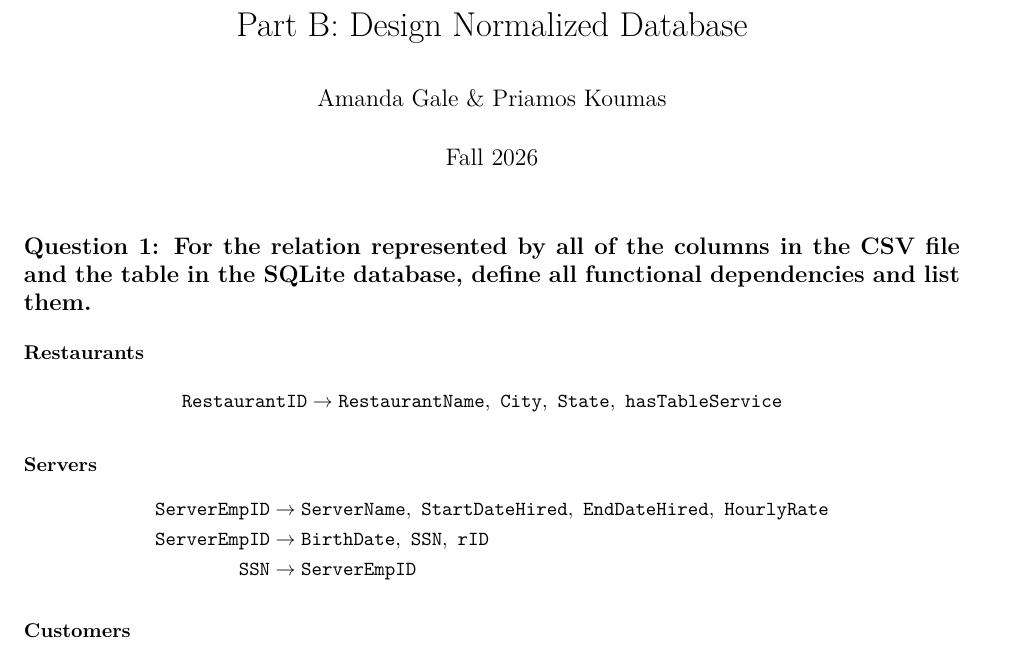
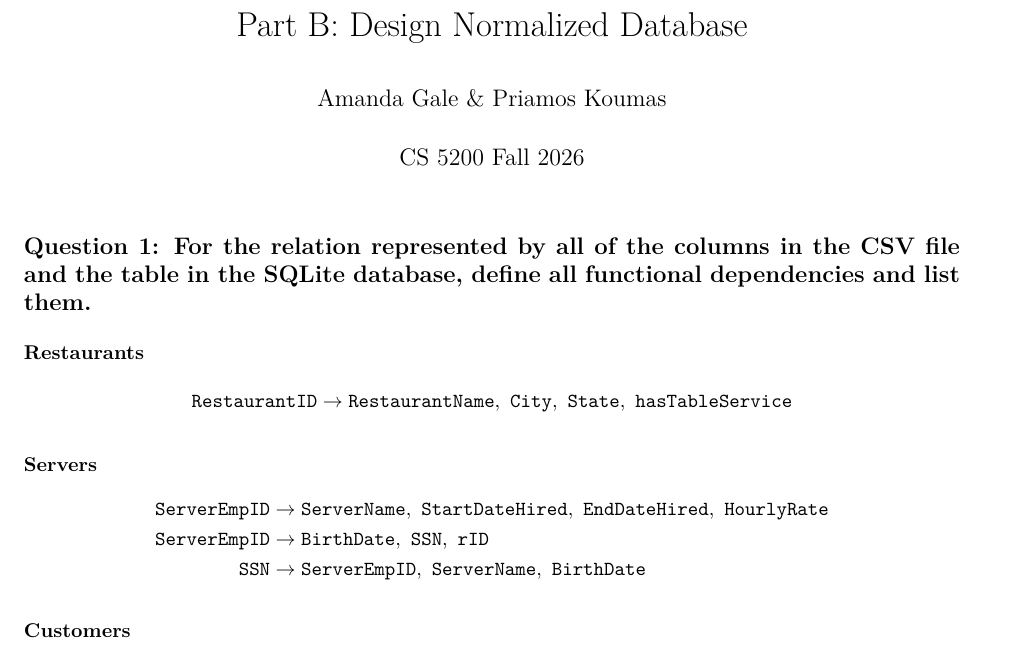
Before and after one commit to amanda-gale/PracticumI, an R Markdown document (designDBSchema.PractI.GaleKoumas.Rmd): part of page 1 of 3, cut so that both start at the same text. The pictures show the output file designDBSchema.PractI.GaleKoumas.pdf that the author committed with the source.

Commit message:
minor changes

```diff
--- a/designDBSchema.PractI.GaleKoumas.Rmd
+++ b/designDBSchema.PractI.GaleKoumas.Rmd
@@ -1,7 +1,7 @@
 ---
 title: 'Part B: Design Normalized Database'
 author: "Amanda Gale & Priamos Koumas"
-date: "Fall 2026"
+date: "CS 5200 Fall 2026"
 output:
   pdf_document: default
   html_document: default
@@ -21,7 +21,7 @@
 \begin{aligned}
 \texttt{ServerEmpID} &\to \texttt{ServerName},\ \texttt{StartDateHired},\ \texttt{EndDateHired},\ \texttt{HourlyRate}\\
 \texttt{ServerEmpID} &\to \texttt{BirthDate},\ \texttt{SSN},\ \texttt{rID}\\
-\texttt{SSN} &\to \texttt{ServerEmpID}
+\texttt{SSN} &\to \texttt{ServerEmpID},\ \texttt{ServerName},\ \texttt{BirthDate}
 \end{aligned}
 $$
 
```
Also changed, not shown: designDBSchema.PractI.GaleKoumas.pdf.
